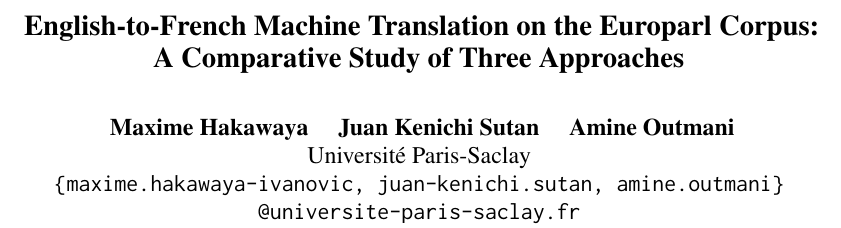
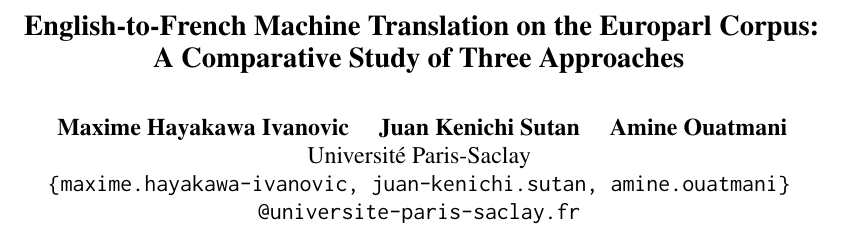
Before and after one commit to kenichisutan/english-french-europarl, a LaTeX paper (report/latex/acl_latex.tex): part of page 1 of 6, cut so that both start at the same text. Compiled offline with pdfLaTeX.

Commit message:
Correct name typo in report

```diff
--- a/report/latex/acl_latex.tex
+++ b/report/latex/acl_latex.tex
@@ -19,9 +19,9 @@
 \title{English-to-French Machine Translation on the Europarl Corpus:\\A Comparative Study of Three Approaches}
 
 \author{
-Maxime Hakawaya \quad Juan Kenichi Sutan \quad Amine Outmani \\
+Maxime Hayakawa Ivanovic \quad Juan Kenichi Sutan \quad Amine Ouatmani \\
 Universit\'{e} Paris-Saclay \\
-\texttt{\{maxime.hakawaya-ivanovic, juan-kenichi.sutan, amine.outmani\}} \\
+\texttt{\{maxime.hayakawa-ivanovic, juan-kenichi.sutan, amine.ouatmani\}} \\
 \texttt{@universite-paris-saclay.fr}
 }
 
```
Also changed, not shown: report/latex/acl_latex.pdf, 3 other files.
